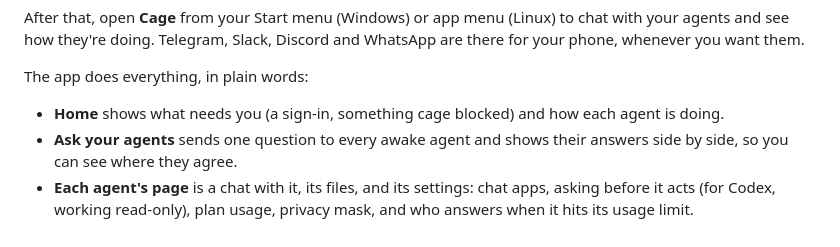
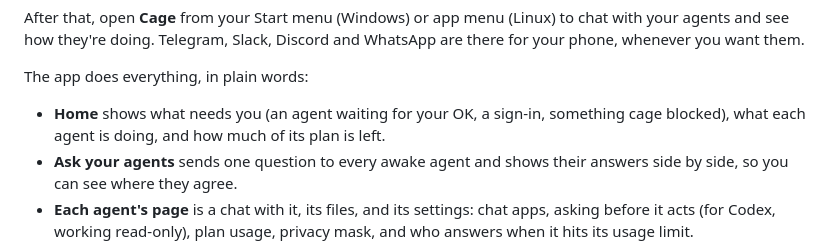
Before and after one commit to z-brenner/cage, a Markdown page: README.md, the part around the change. Rendered like a GitHub page.

```diff
--- a/README.md
+++ b/README.md
@@ -33,7 +33,7 @@ That's the whole setup. On Windows, or on Linux with a desktop, cage then opens
 After that, open **Cage** from your Start menu (Windows) or app menu (Linux) to chat with your agents and see how they're doing. Telegram, Slack, Discord and WhatsApp are there for your phone, whenever you want them.
 
 The app does everything, in plain words:
-- **Home** shows what needs you (a sign-in, something cage blocked) and how each agent is doing.
+- **Home** shows what needs you (an agent waiting for your OK, a sign-in, something cage blocked), what each agent is doing, and how much of its plan is left.
 - **Ask your agents** sends one question to every awake agent and shows their answers side by side, so you can see where they agree.
 - **Each agent's page** is a chat with it, its files, and its settings: chat apps, asking before it acts (for Codex, working read-only), plan usage, privacy mask, and who answers when it hits its usage limit.
 - **Apps, Sign-ins & keys, Memory, Security and Settings** cover the rest. Press Ctrl+K (⌘K on a Mac) to jump to any of them.
```
Also changed, not shown: docs/DESIGN.md (+1 -1 lines).
